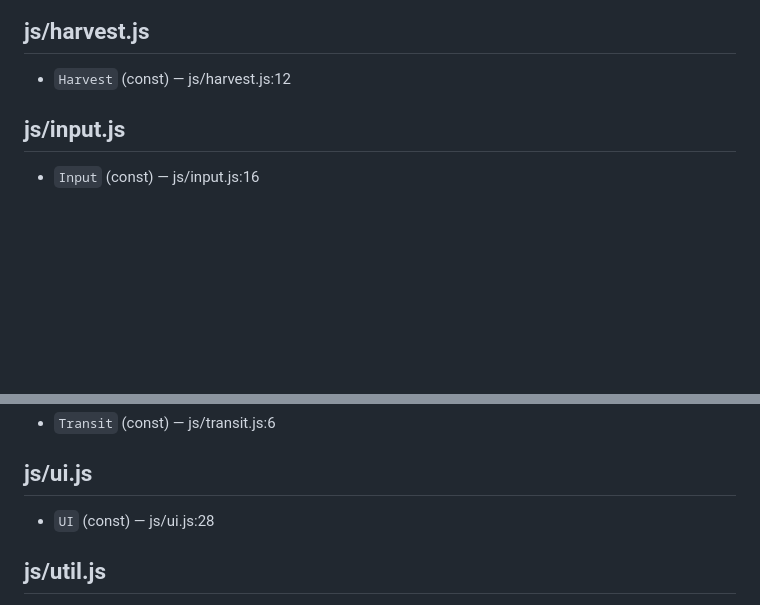
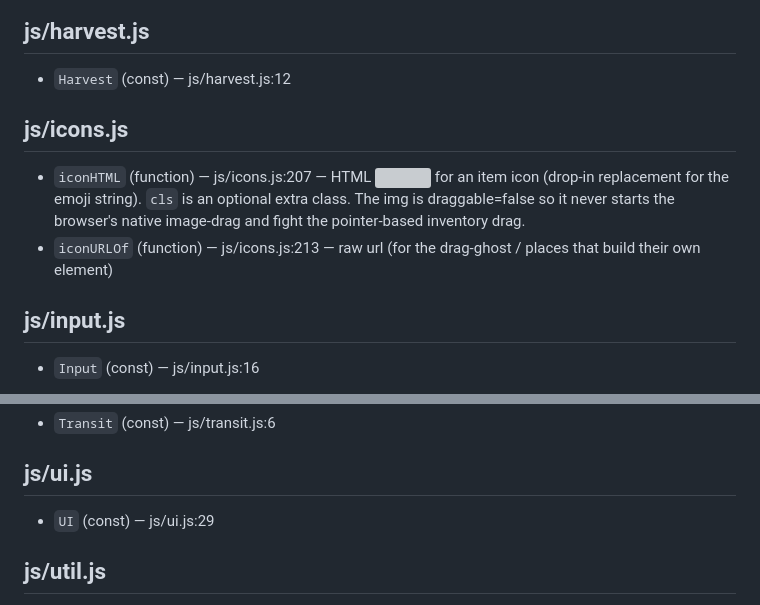
Before and after one commit to ggmoosie/lootnshoot, a Markdown page: CODEMAP.md, 2 parts joined by grey strips. Drawn GitHub-style; blank space fills up the shorter version; grey boxes are pictures that could not be loaded.

Commit message:
chore(codemap): regenerate from source [skip ci]

```diff
--- a/CODEMAP.md
+++ b/CODEMAP.md
@@ -41,6 +41,11 @@ Index of every top-level exported symbol in `js/*.js`, grouped by file.
 ## js/harvest.js
 
 - `Harvest` (const) — js/harvest.js:12
+
+## js/icons.js
+
+- `iconHTML` (function) — js/icons.js:207 — HTML <img> for an item icon (drop-in replacement for the emoji string). `cls` is an optional extra class. The img is draggable=false so it never starts the browser's native image-drag and fight the pointer-based inventory drag.
+- `iconURLOf` (function) — js/icons.js:213 — raw url (for the drag-ghost / places that build their own element)
 
 ## js/input.js
 
@@ -127,7 +132,7 @@ _no top-level exports_
 
 ## js/ui.js
 
-- `UI` (const) — js/ui.js:28
+- `UI` (const) — js/ui.js:29
 
 ## js/util.js
 
```
